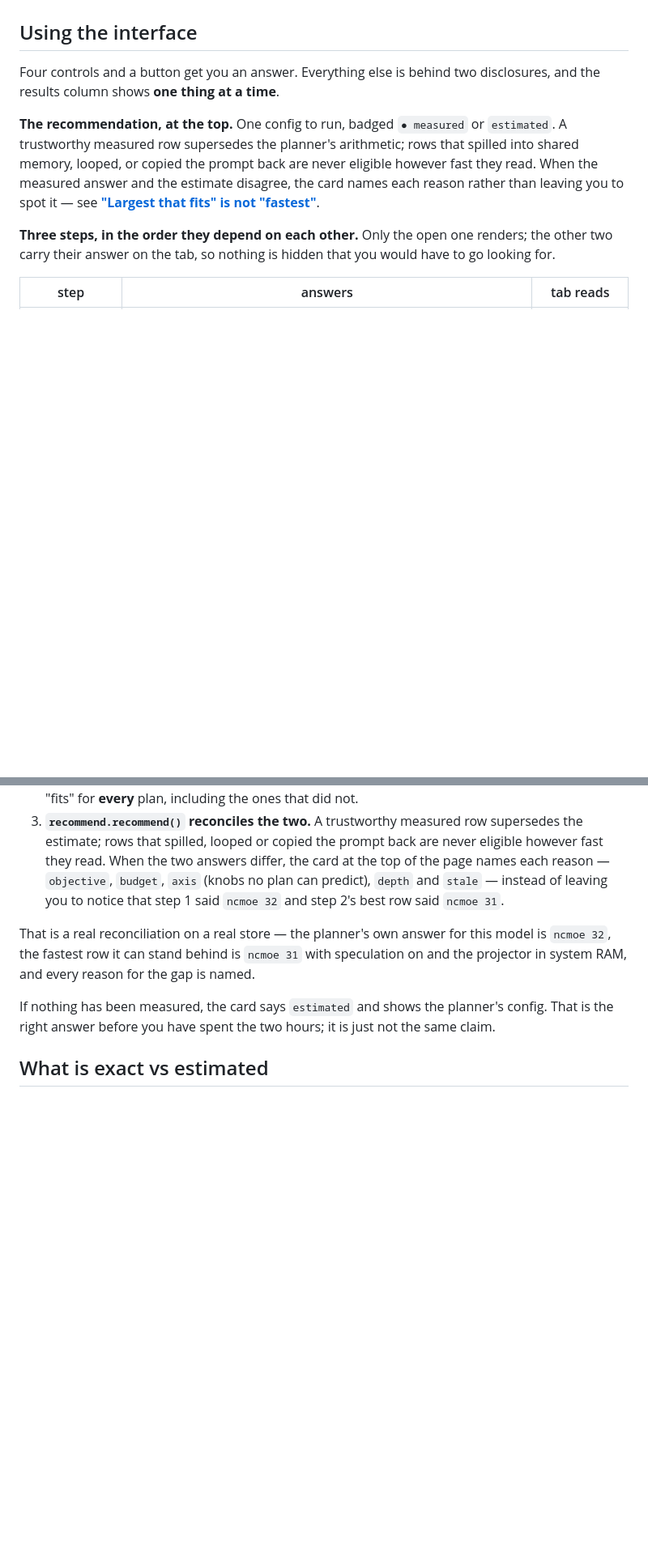
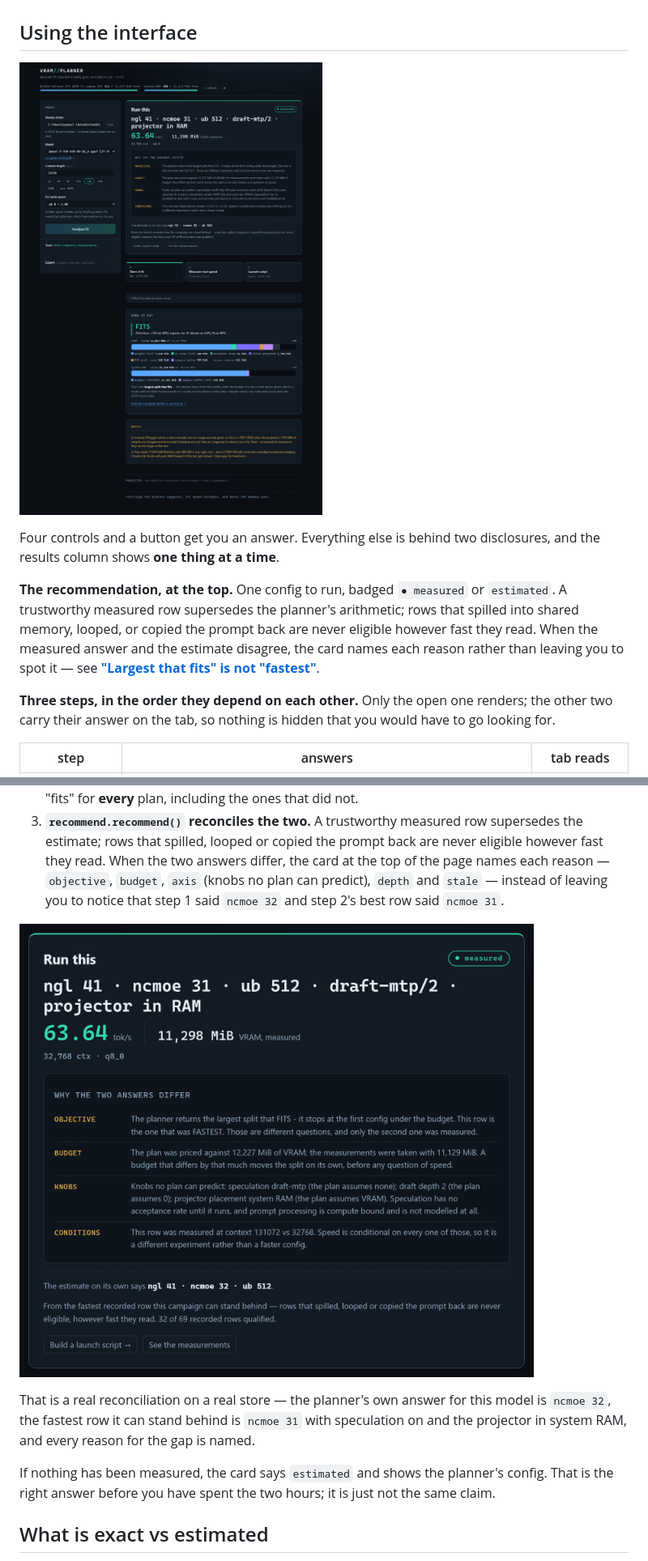
Before and after one commit to PyaesoneP/VRAM-Planner, a Markdown page: README.md, 2 parts joined by grey strips. Shown: that part at 81% size. GitHub-like rendering; pictures changed too: docs/ui-overview.png (added), docs/ui-recommendation.png (added); blank space fills up the shorter version.

```diff
--- a/README.md
+++ b/README.md
@@ -20,6 +20,8 @@ planner's **estimate**, and — when the two disagree — names every reason why
 **"Largest that fits" is not "fastest"**.
 
 ## Using the interface
+
+![The VRAM Planner interface: model controls, the recommended config, the three steps, and the fit verdict](docs/ui-overview.png)
 
 Four controls and a button get you an answer. Everything else is behind two
 disclosures, and the results column shows **one thing at a time**.
@@ -395,6 +416,8 @@ Three things changed:
    you to notice that step 1 said `ncmoe 32` and step 2's best row said
    `ncmoe 31`.
 
+![The recommendation card: a measured config, and the four reasons it differs from the estimate](docs/ui-recommendation.png)
+
 That is a real reconciliation on a real store — the planner's own answer for this model
 is `ncmoe 32`, the fastest row it can stand behind is `ncmoe 31` with speculation on and
 the projector in system RAM, and every reason for the gap is named.
```
Also changed, not shown: other parts of README.md (+21 -0 lines), docs/speed-sweep.md (+2 -0 lines), docs/ui-forget.png (added), docs/ui-insights.png (added), 2 other files.
